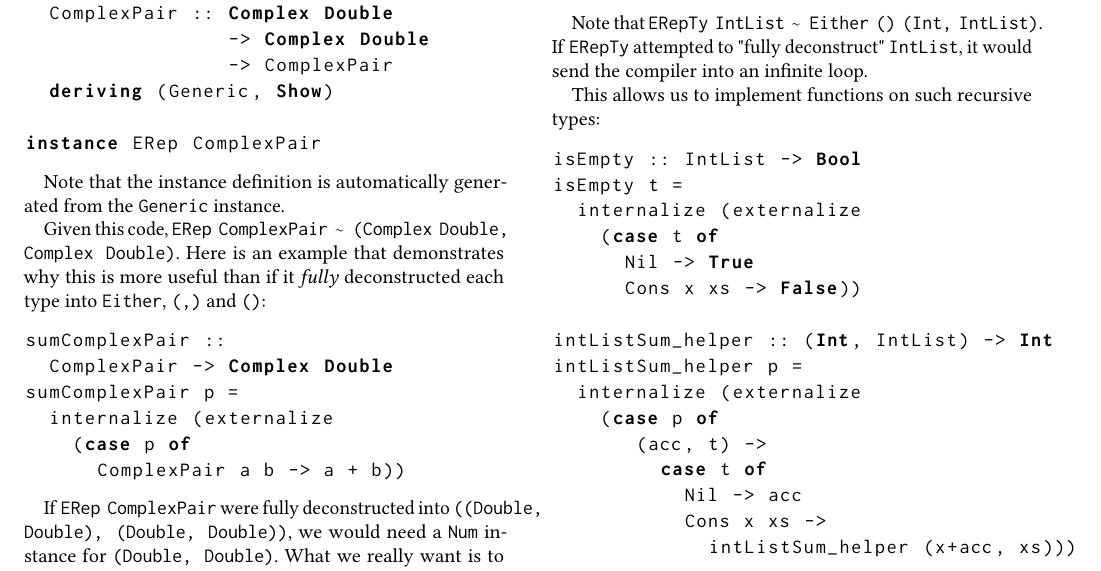
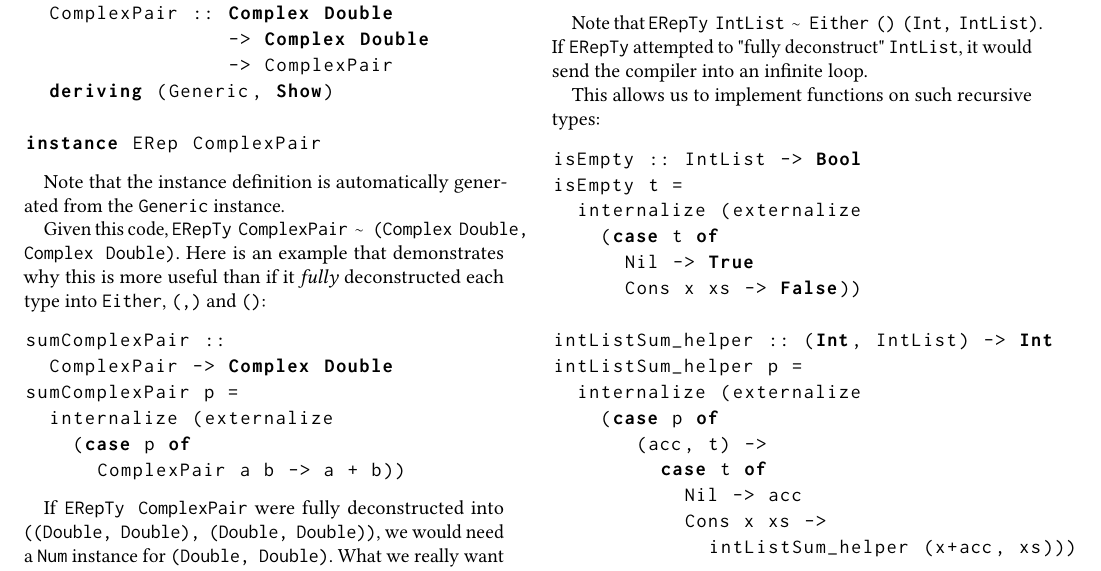
Before and after one commit to roboguy13/gpu-embed, a LaTeX paper (paper/paper.tex): part of page 2 of 10, cut so that both start at the same text. Compiled offline with pdfLaTeX.

Commit message:
Fixed typo

```diff
--- a/paper/paper.tex
+++ b/paper/paper.tex
@@ -316,7 +316,7 @@ instance ERep ComplexPair
 Note that the instance definition is automatically generated from the
 \ttt{Generic} instance.
 
-Given this code, \ttt{ERep ComplexPair \typeeq (Complex Double, Complex Double)}. Here
+Given this code, \ttt{ERepTy ComplexPair \typeeq (Complex Double, Complex Double)}. Here
 is an example that demonstrates why this is more useful than if it \textit{fully} deconstructed
 each type into \ttt{Either}, \ttt{(,)} and \ttt{()}:
 
@@ -329,7 +329,7 @@ sumComplexPair p =
       ComplexPair a b -> a + b))
 \end{lstlisting}
 
-If \ttt{ERep ComplexPair} were fully deconstructed into \ttt{((Double, Double),
+If \ttt{ERepTy ComplexPair} were fully deconstructed into \ttt{((Double, Double),
 (Double, Double))}, we would need a \ttt{Num} instance for \ttt{(Double,
 Double)}.  What we really want is to use the fact that a \ttt{Num} instance
 already exists for \ttt{Complex Double}. This is exactly what preserving this
```
Also changed, not shown: paper/paper.tex (2 more changed lines).
